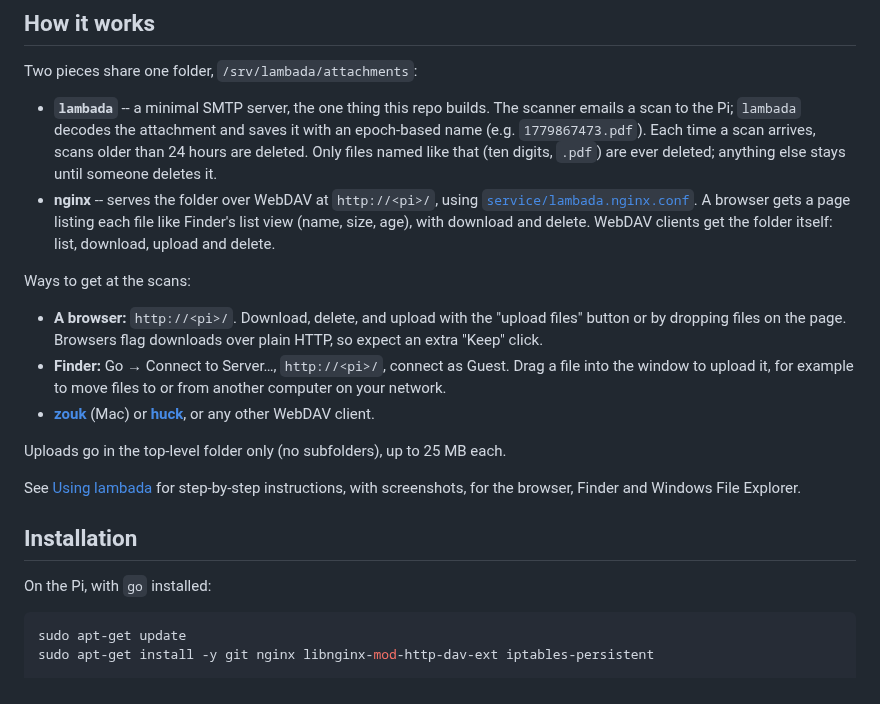
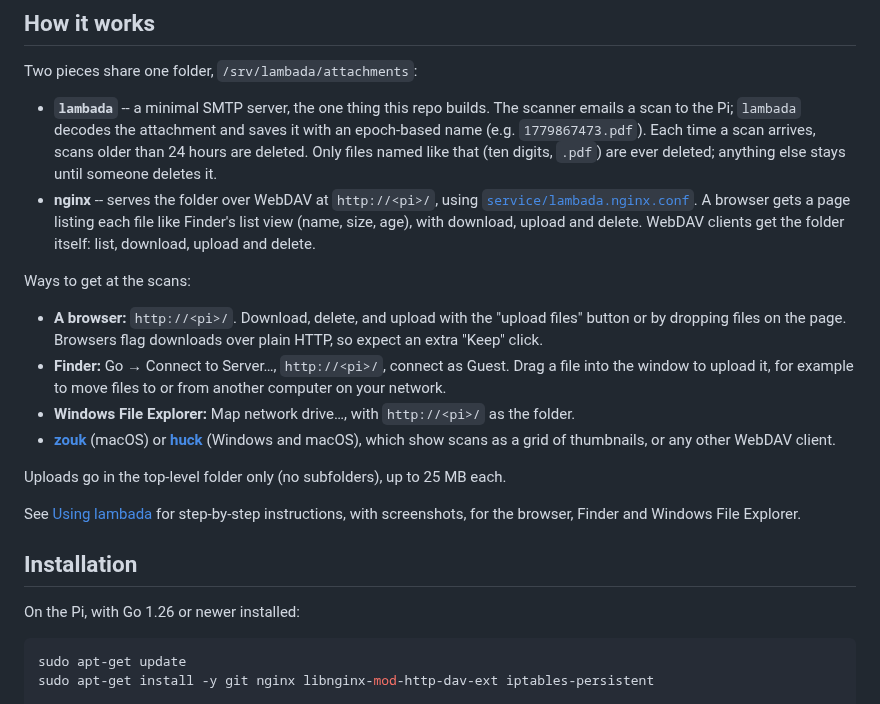
Before and after one commit to woodie/lambada, a Markdown page: README.md, the part around the change. Drawn GitHub-style.

Commit message:
README: current with 3.0 (uploads on the page, Windows, zouk and huck, Go version)
Co-Authored-By: Claude Opus 5.5 <noreply@anthropic.com>
Claude-Session: https://claude.ai/code/session_01USzhSrNfTNMKrHTgNCJEEV

````diff
--- a/README.md
+++ b/README.md
@@ -37,8 +37,8 @@ Two pieces share one folder, `/srv/lambada/attachments`:
 - **nginx** -- serves the folder over WebDAV at `http://<pi>/`, using
   [`service/lambada.nginx.conf`](service/lambada.nginx.conf). A browser
   gets a page listing each file like Finder's list view (name, size, age),
-  with download and delete. WebDAV clients get the folder itself: list, download, upload
-  and delete.
+  with download, upload and delete. WebDAV clients get the folder itself:
+  list, download, upload and delete.
 
 Ways to get at the scans:
 
@@ -48,8 +48,11 @@ Ways to get at the scans:
 - **Finder:** Go → Connect to Server…, `http://<pi>/`, connect as Guest.
   Drag a file into the window to upload it, for example to move files to or
   from another computer on your network.
-- **[zouk](https://github.com/woodie/zouk)** (Mac) or
-  **[huck](https://github.com/woodie/huck)**, or any other WebDAV client.
+- **Windows File Explorer:** Map network drive…, with `http://<pi>/` as the
+  folder.
+- **[zouk](https://github.com/woodie/zouk)** (macOS) or
+  **[huck](https://github.com/woodie/huck)** (Windows and macOS), which show
+  scans as a grid of thumbnails, or any other WebDAV client.
 
 Uploads go in the top-level folder only (no subfolders), up to 25 MB each.
 
@@ -58,7 +61,7 @@ screenshots, for the browser, Finder and Windows File Explorer.
 
 ## Installation
 
-On the Pi, with `go` installed:
+On the Pi, with Go 1.26 or newer installed:
 
 ```bash
 sudo apt-get update
````
